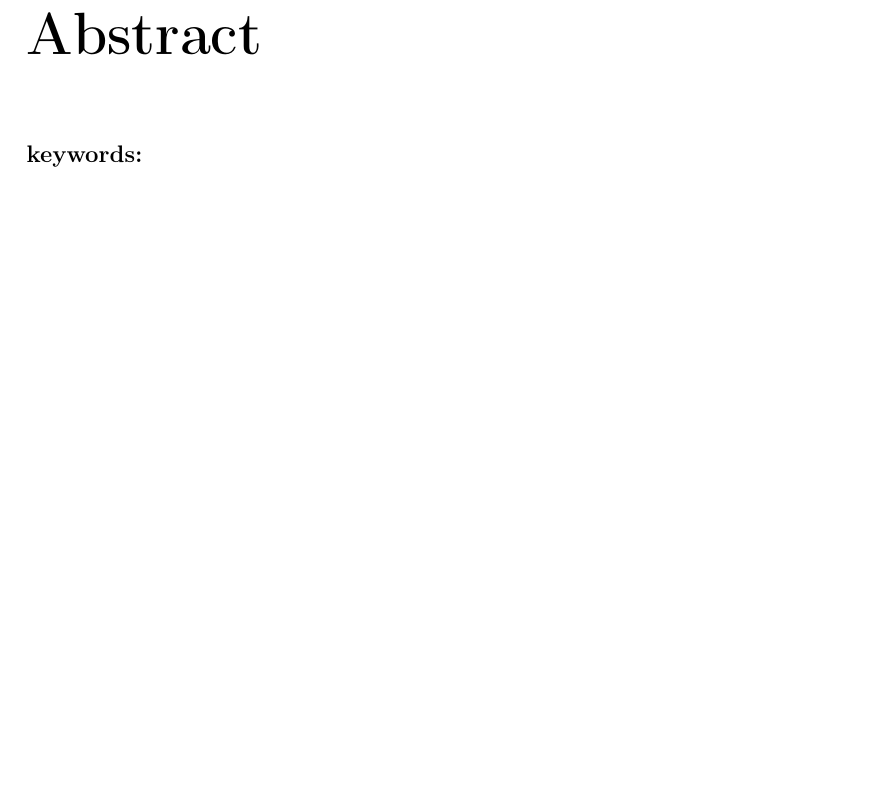
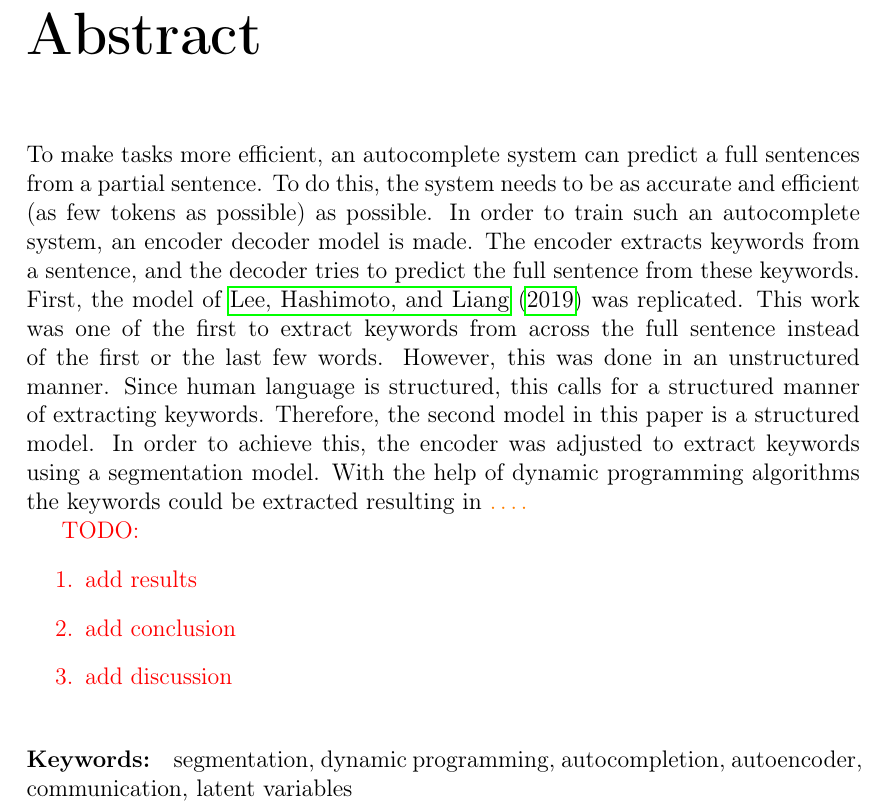
Before and after one commit to dewi-elisa/Thesis-AI, a LaTeX thesis (LaTeX/thesis.tex, which reads LaTeX/abstract.tex): part of page 2 of 21, cut so that both start at the same text, the shorter picture padded with empty space. Compiled offline with pdfLaTeX.

Commit message:
first part abstract

```diff
--- /dev/null
+++ b/LaTeX/abstract.tex
@@ -0,0 +1,19 @@
+To make tasks more efficient, an autocomplete system can predict a full sentences from a partial sentence.
+To do this, the system needs to be as accurate and efficient (as few tokens as possible) as possible.
+In order to train such an autocomplete system, an encoder decoder model is made.
+The encoder extracts keywords from a sentence, and the decoder tries to predict the full sentence from these keywords.
+First, the model of \citeA{autocomplete} was replicated.
+This work was one of the first to extract keywords from across the full sentence instead of the first or the last few words.
+However, this was done in an unstructured manner.
+Since human language is structured, this calls for a structured manner of extracting keywords.
+Therefore, the second model in this paper is a structured model.
+In order to achieve this, the encoder was adjusted to extract keywords using a segmentation model.
+With the help of dynamic programming algorithms the keywords could be extracted resulting in \textcolor{orange}{\dots.}
+
+\textcolor{red}{TODO:\begin{enumerate}
+    \item add results
+    \item add conclusion
+    \item add discussion
+\end{enumerate}}
+
+\paragraph{Keywords:} segmentation, dynamic programming, autocompletion, autoencoder, communication, latent variables
--- a/LaTeX/thesis.tex
+++ b/LaTeX/thesis.tex
@@ -135,8 +135,7 @@ Science Park 900\\
 \pagestyle{plain}
 
 \chapter*{Abstract}
-% TODO
-\textbf{keywords:}
+\input{abstract.tex}
 
 \tableofcontents
 
```
Also changed, not shown: LaTeX/thesis.pdf.
